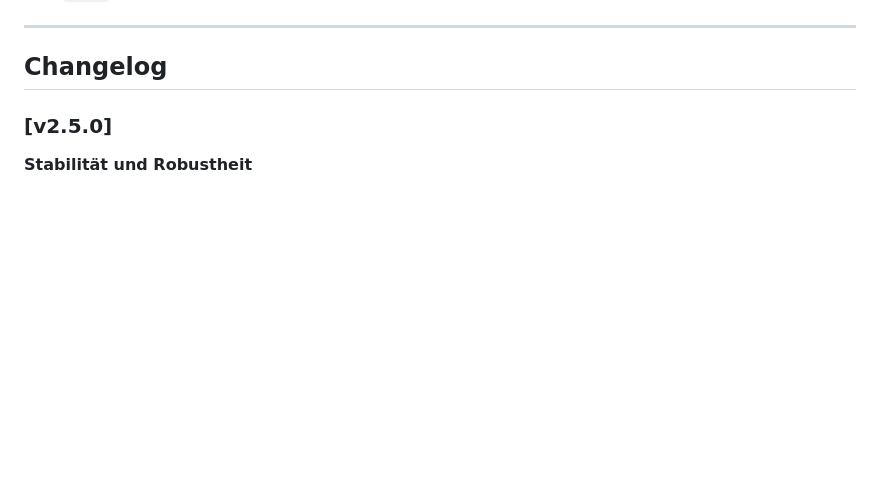
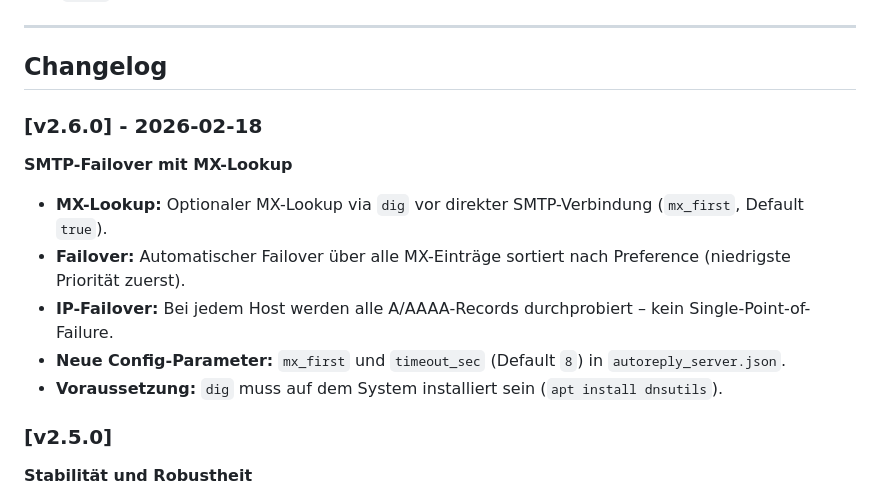
Before and after one commit to hec1976/autoreply, a Markdown page: script/change_log.md, the part around the change. GitHub-like rendering; blank space fills up the shorter version.

```diff
--- a/script/change_log.md
+++ b/script/change_log.md
@@ -13,6 +13,15 @@ Dieses Skript ist ein professioneller Mail-Filter für Postfix. Es liest E-Mails
 ---
 
 ## Changelog
+
+
+### [v2.6.0] - 2026-02-18
+**SMTP-Failover mit MX-Lookup**
+- **MX-Lookup:** Optionaler MX-Lookup via `dig` vor direkter SMTP-Verbindung (`mx_first`, Default `true`).
+- **Failover:** Automatischer Failover über alle MX-Einträge sortiert nach Preference (niedrigste Priorität zuerst).
+- **IP-Failover:** Bei jedem Host werden alle A/AAAA-Records durchprobiert – kein Single-Point-of-Failure.
+- **Neue Config-Parameter:** `mx_first` und `timeout_sec` (Default `8`) in `autoreply_server.json`.
+- **Voraussetzung:** `dig` muss auf dem System installiert sein (`apt install dnsutils`).
 
 ### [v2.5.0]
 **Stabilität und Robustheit**
```
